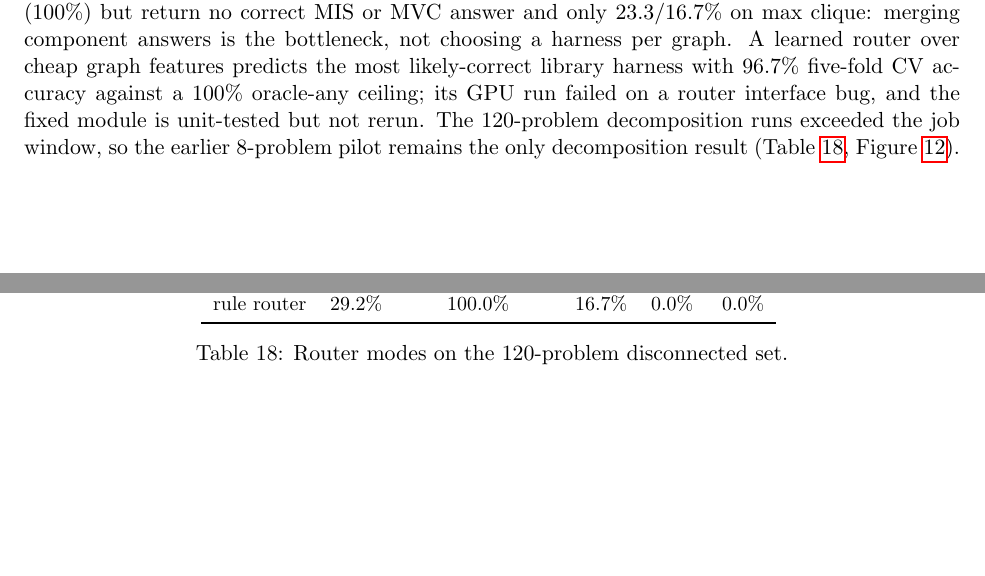
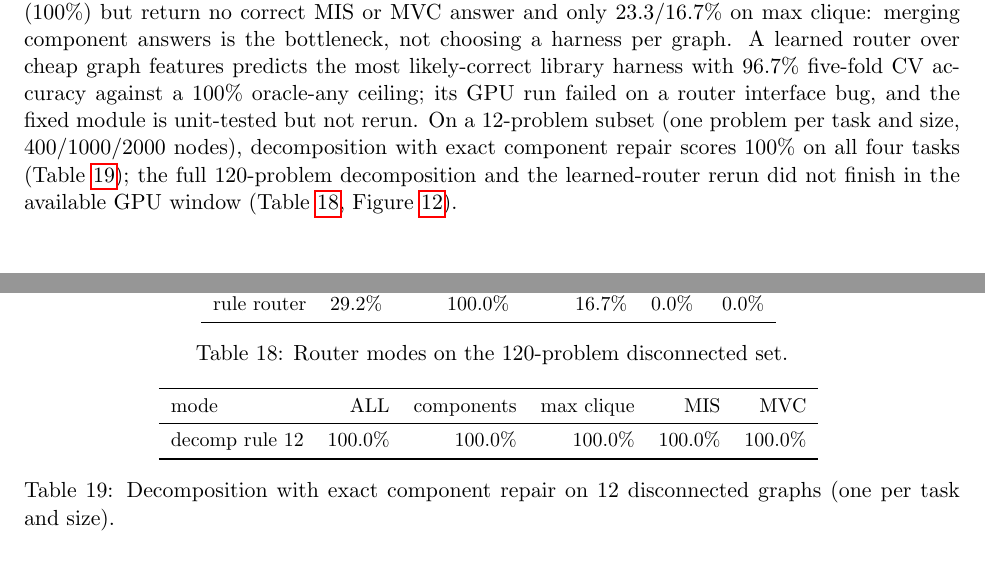
Before and after one commit to PrinceZarzees/cs5624-project, a LaTeX paper (report/main.tex, which reads report/tables/tab_router_decomp.tex): two parts of pages 8 and 14 of 14, joined at a grey line, cut so that both start at the same text, the shorter picture padded with empty space. Compiled offline with pdfLaTeX.

Commit message:
report: add decomposition-with-repair result and final status
- router section now reports 12/12 = 100% for decomposition + exact repair
- new tab_router_decomp
- not-completed paragraph updated
- compiled report/main.pdf (14 pages, 0 errors)

```diff
--- a/report/main.tex
+++ b/report/main.tex
@@ -476,9 +476,11 @@ components (100\%) but return no correct MIS or MVC answer and only
 choosing a harness per graph. A learned router over cheap graph features
 predicts the most likely-correct library harness with 96.7\% five-fold CV
 accuracy against a 100\% oracle-any ceiling; its GPU run failed on a router
-interface bug, and the fixed module is unit-tested but not rerun. The
-120-problem decomposition runs exceeded the job window, so the earlier
-8-problem pilot remains the only decomposition result
+interface bug, and the fixed module is unit-tested but not rerun. On a
+12-problem subset (one problem per task and size, 400/1000/2000 nodes),
+decomposition with exact component repair scores 100\% on all four tasks
+(Table~\ref{tab:router-decomp}); the full 120-problem decomposition and the
+learned-router rerun did not finish in the available GPU window
 (Table~\ref{tab:router120}, Figure~\ref{fig:router120}).
 
 \begin{figure}[h]
@@ -495,6 +497,14 @@ interface bug, and the fixed module is unit-tested but not rerun. The
 \caption{Router modes on the 120-problem disconnected set.}
 \label{tab:router120}
 \end{table}
+\begin{table}[h]
+\centering
+\small
+\input{tables/tab_router_decomp.tex}
+\caption{Decomposition with exact component repair on 12 disconnected graphs
+(one per task and size).}
+\label{tab:router-decomp}
+\end{table}
 \paragraph{Not completed.}
 The language $\times$ library 2$\times$2, the full 40-candidate proxy study and
 the cross-model check are not included. Their code, splits and unit tests are
--- /dev/null
+++ b/report/tables/tab_router_decomp.tex
@@ -0,0 +1,7 @@
+\begin{tabular}{lrrrrr}
+\toprule
+mode & ALL & components & max clique & MIS & MVC \\
+\midrule
+decomp rule 12 & 100.0\% & 100.0\% & 100.0\% & 100.0\% & 100.0\% \\
+\bottomrule
+\end{tabular}
```
Also changed, not shown: report/AI_DRAFTS.md (+1 -1 lines), report/tables/tab_router_decomp.csv (added, +2 -0 lines), report/figures/fig_characteristics.pdf, report/figures/fig_density.pdf, report/figures/fig_gen_gap.pdf, report/figures/fig_lang_lib.pdf, report/figures/fig_notools_longctx.pdf, report/figures/fig_optimizer_curves.pdf, report/figures/fig_overfit_probe.pdf, report/figures/fig_proxy.pdf, report/figures/fig_real_bench.pdf, report/figures/fig_router.pdf, report/figures/fig_router120.pdf, report/figures/fig_rule_ablation.pdf, 3 more files.
